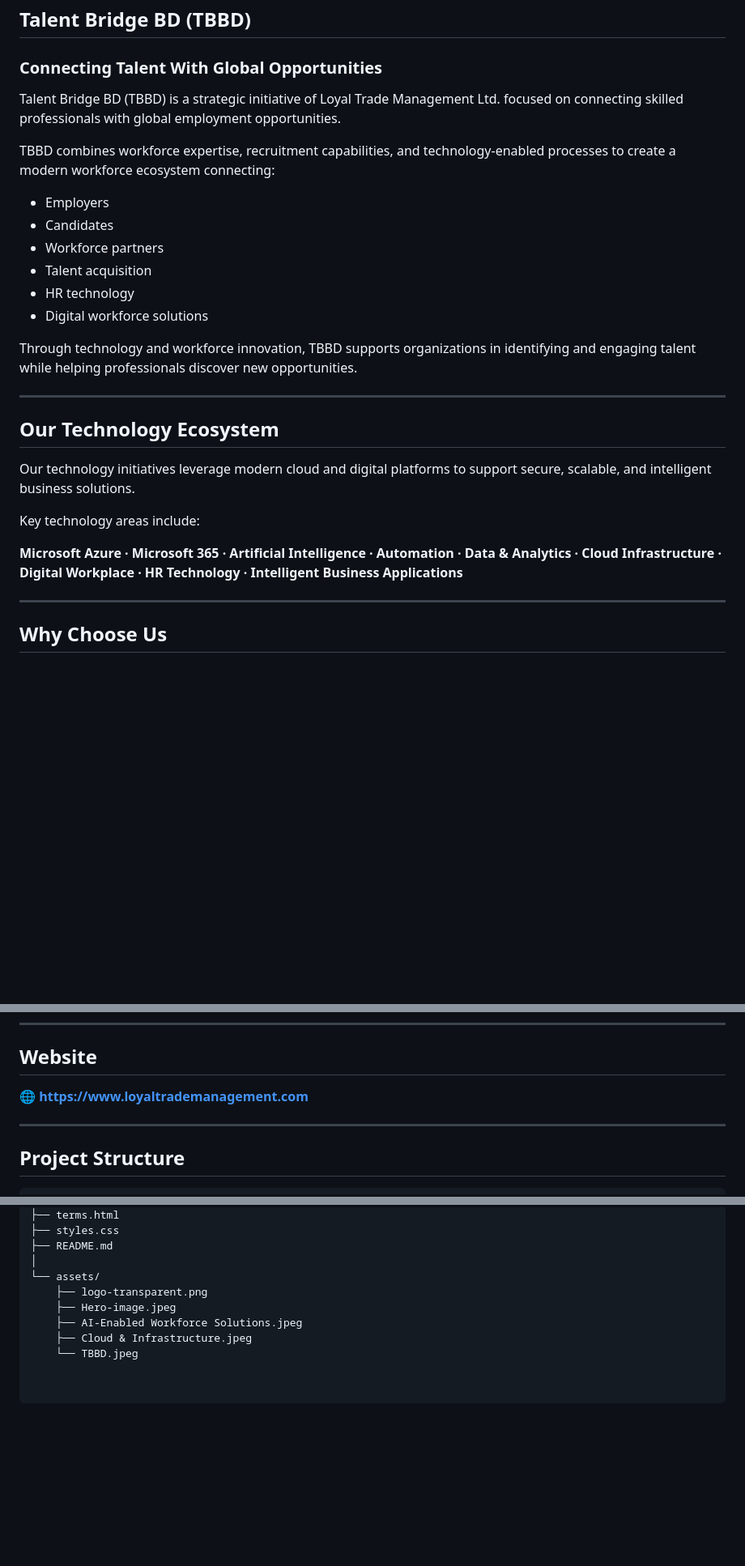
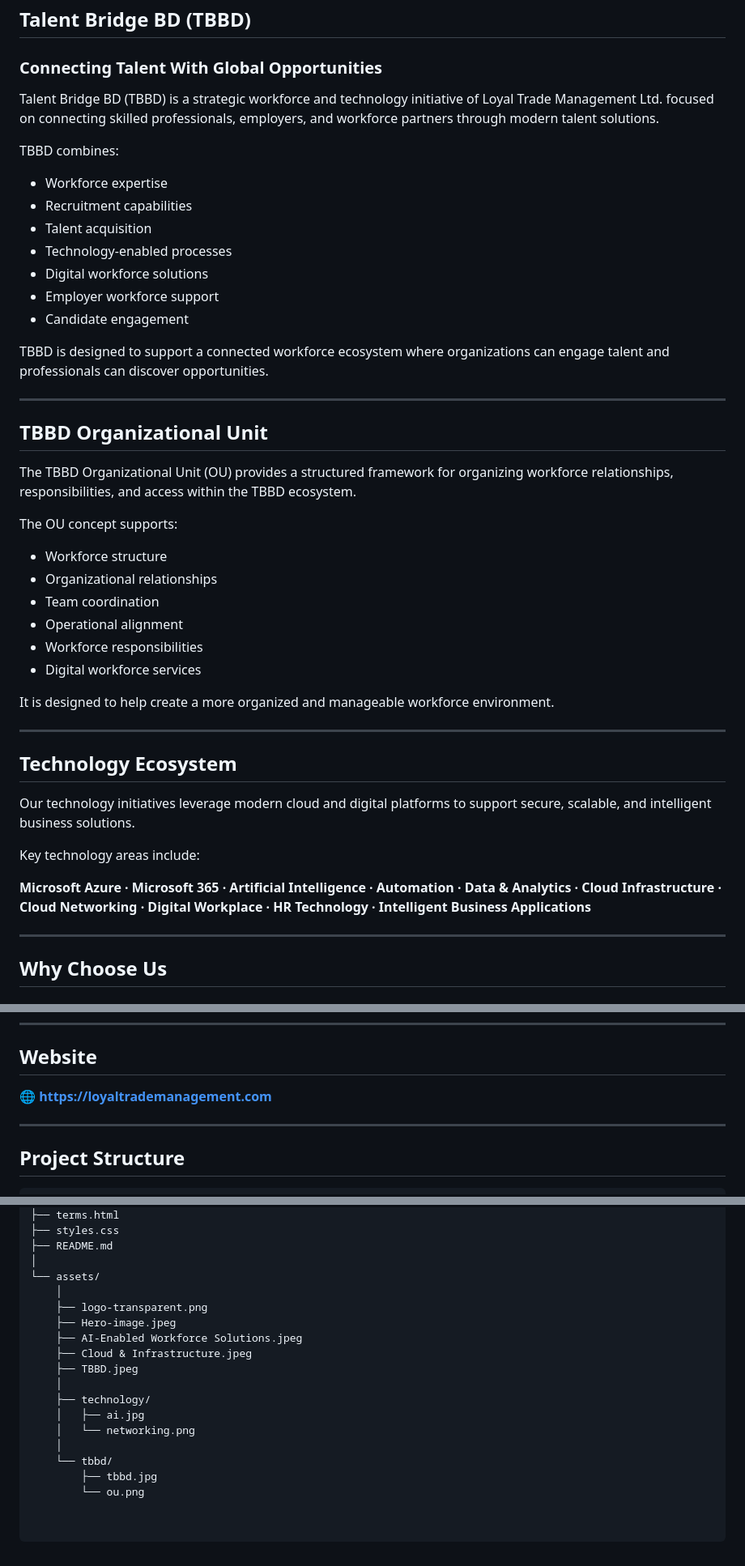
Before and after one commit to Talent-Bridge-BD/loyaltrademanagement-website, a Markdown page: README.md, 3 parts joined by grey strips. Shown at 81% size. Drawn GitHub-style; blank space fills up the shorter version.

```diff
--- a/README.md
+++ b/README.md
@@ -113,28 +118,46 @@ We focus on practical technology solutions that improve efficiency, strengthen c
 
 ### Connecting Talent With Global Opportunities
 
-Talent Bridge BD (TBBD) is a strategic initiative of Loyal Trade Management Ltd. focused on connecting skilled professionals with global employment opportunities.
+Talent Bridge BD (TBBD) is a strategic workforce and technology initiative of Loyal Trade Management Ltd. focused on connecting skilled professionals, employers, and workforce partners through modern talent solutions.
 
-TBBD combines workforce expertise, recruitment capabilities, and technology-enabled processes to create a modern workforce ecosystem connecting:
+TBBD combines:
 
-- Employers
-- Candidates
-- Workforce partners
+- Workforce expertise
+- Recruitment capabilities
 - Talent acquisition
-- HR technology
+- Technology-enabled processes
 - Digital workforce solutions
+- Employer workforce support
+- Candidate engagement
 
-Through technology and workforce innovation, TBBD supports organizations in identifying and engaging talent while helping professionals discover new opportunities.
+TBBD is designed to support a connected workforce ecosystem where organizations can engage talent and professionals can discover opportunities.
 
 ---
 
-## Our Technology Ecosystem
+## TBBD Organizational Unit
+
+The TBBD Organizational Unit (OU) provides a structured framework for organizing workforce relationships, responsibilities, and access within the TBBD ecosystem.
+
+The OU concept supports:
+
+- Workforce structure
+- Organizational relationships
+- Team coordination
+- Operational alignment
+- Workforce responsibilities
+- Digital workforce services
+
+It is designed to help create a more organized and manageable workforce environment.
+
+---
+
+## Technology Ecosystem
 
 Our technology initiatives leverage modern cloud and digital platforms to support secure, scalable, and intelligent business solutions.
 
 Key technology areas include:
 
-**Microsoft Azure · Microsoft 365 · Artificial Intelligence · Automation · Data & Analytics · Cloud Infrastructure · Digital Workplace · HR Technology · Intelligent Business Applications**
+**Microsoft Azure · Microsoft 365 · Artificial Intelligence · Automation · Data & Analytics · Cloud Infrastructure · Cloud Networking · Digital Workplace · HR Technology · Intelligent Business Applications**
 
 ---
 
@@ -184,7 +207,7 @@ We combine human expertise with technology and innovation to create practical so
 
 ## Website
 
-🌐 **https://www.loyaltrademanagement.com**
+🌐 **https://loyaltrademanagement.com**
 
 ---
 
@@ -206,8 +229,17 @@ loyaltrademanagement-website/
 ├── README.md
 │
 └── assets/
+    │
     ├── logo-transparent.png
     ├── Hero-image.jpeg
     ├── AI-Enabled Workforce Solutions.jpeg
     ├── Cloud & Infrastructure.jpeg
-    └── TBBD.jpeg
+    ├── TBBD.jpeg
+    │
+    ├── technology/
+    │   ├── ai.jpg
+    │   └── networking.png
+    │
+    └── tbbd/
+        ├── tbbd.jpg
+        └── ou.png
```
Also changed, not shown: other parts of README.md (+20 -15 lines).
